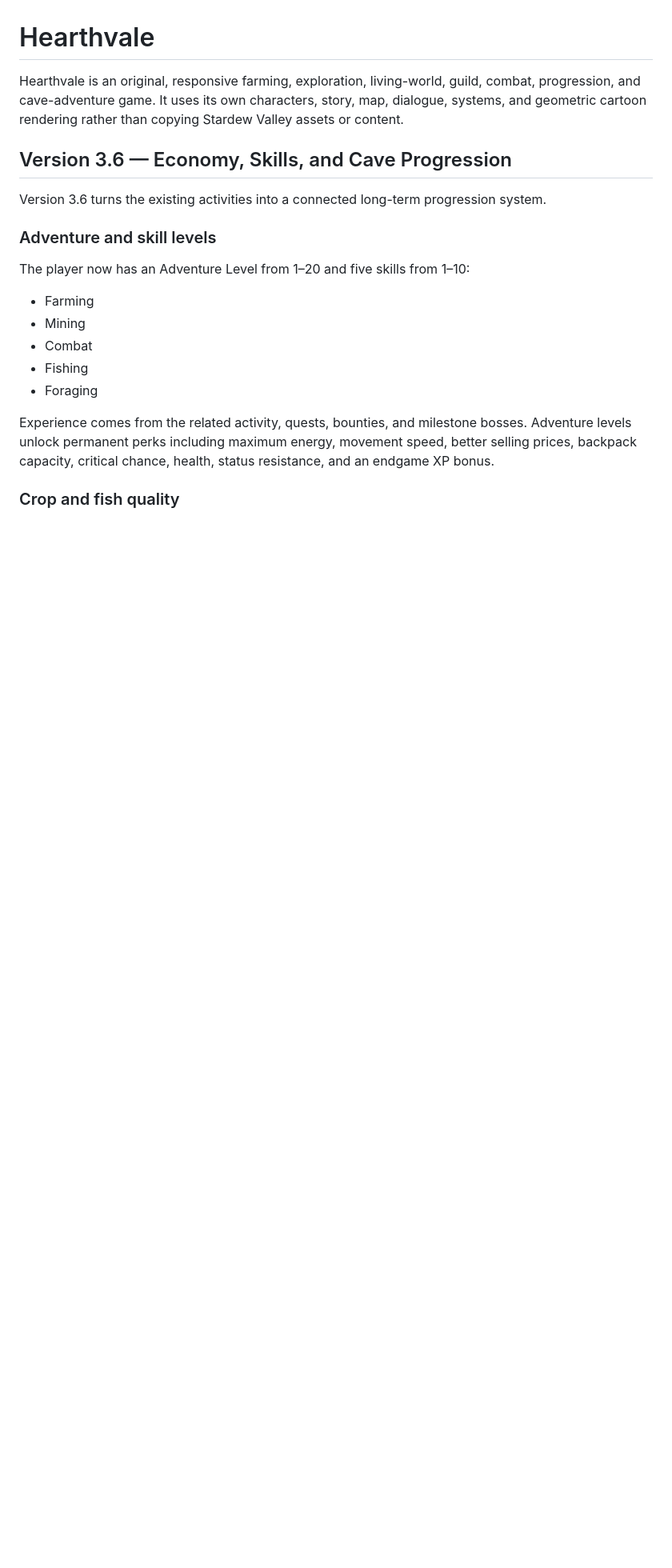
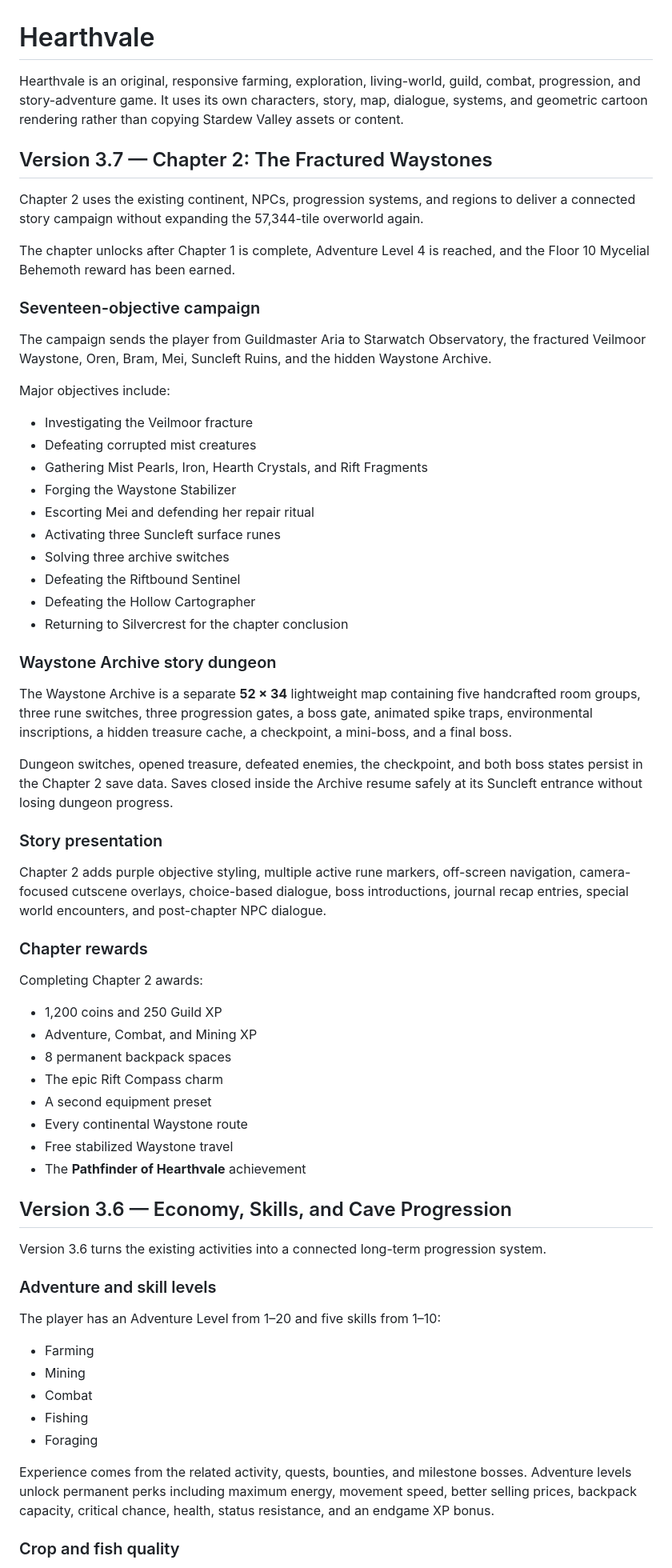
Before and after one commit to tan15hacks/cloned, a Markdown page: README.md, the part around one of its changes. Shown at 80% size. Drawn GitHub-style; blank space fills up the shorter version.

Commit message:
Document Chapter 2 Fractured Waystones v3.7

```diff
--- a/README.md
+++ b/README.md
@@ -1,6 +1,52 @@
 # Hearthvale
 
-Hearthvale is an original, responsive farming, exploration, living-world, guild, combat, progression, and cave-adventure game. It uses its own characters, story, map, dialogue, systems, and geometric cartoon rendering rather than copying Stardew Valley assets or content.
+Hearthvale is an original, responsive farming, exploration, living-world, guild, combat, progression, and story-adventure game. It uses its own characters, story, map, dialogue, systems, and geometric cartoon rendering rather than copying Stardew Valley assets or content.
+
+## Version 3.7 — Chapter 2: The Fractured Waystones
+
+Chapter 2 uses the existing continent, NPCs, progression systems, and regions to deliver a connected story campaign without expanding the 57,344-tile overworld again.
+
+The chapter unlocks after Chapter 1 is complete, Adventure Level 4 is reached, and the Floor 10 Mycelial Behemoth reward has been earned.
+
+### Seventeen-objective campaign
+
+The campaign sends the player from Guildmaster Aria to Starwatch Observatory, the fractured Veilmoor Waystone, Oren, Bram, Mei, Suncleft Ruins, and the hidden Waystone Archive.
+
+Major objectives include:
+
+- Investigating the Veilmoor fracture
+- Defeating corrupted mist creatures
+- Gathering Mist Pearls, Iron, Hearth Crystals, and Rift Fragments
+- Forging the Waystone Stabilizer
+- Escorting Mei and defending her repair ritual
+- Activating three Suncleft surface runes
+- Solving three archive switches
+- Defeating the Riftbound Sentinel
+- Defeating the Hollow Cartographer
+- Returning to Silvercrest for the chapter conclusion
+
+### Waystone Archive story dungeon
+
+The Waystone Archive is a separate **52 × 34** lightweight map containing five handcrafted room groups, three rune switches, three progression gates, a boss gate, animated spike traps, environmental inscriptions, a hidden treasure cache, a checkpoint, a mini-boss, and a final boss.
+
+Dungeon switches, opened treasure, defeated enemies, the checkpoint, and both boss states persist in the Chapter 2 save data. Saves closed inside the Archive resume safely at its Suncleft entrance without losing dungeon progress.
+
+### Story presentation
+
+Chapter 2 adds purple objective styling, multiple active rune markers, off-screen navigation, camera-focused cutscene overlays, choice-based dialogue, boss introductions, journal recap entries, special world encounters, and post-chapter NPC dialogue.
+
+### Chapter rewards
+
+Completing Chapter 2 awards:
+
+- 1,200 coins and 250 Guild XP
+- Adventure, Combat, and Mining XP
+- 8 permanent backpack spaces
+- The epic Rift Compass charm
+- A second equipment preset
+- Every continental Waystone route
+- Free stabilized Waystone travel
+- The **Pathfinder of Hearthvale** achievement
 
 ## Version 3.6 — Economy, Skills, and Cave Progression
 
@@ -8,7 +54,7 @@ Version 3.6 turns the existing activities into a connected long-term progression
 
 ### Adventure and skill levels
 
-The player now has an Adventure Level from 1–20 and five skills from 1–10:
+The player has an Adventure Level from 1–20 and five skills from 1–10:
 
 - Farming
 - Mining
```
Also changed, not shown: other parts of README.md (+6 -5 lines).
